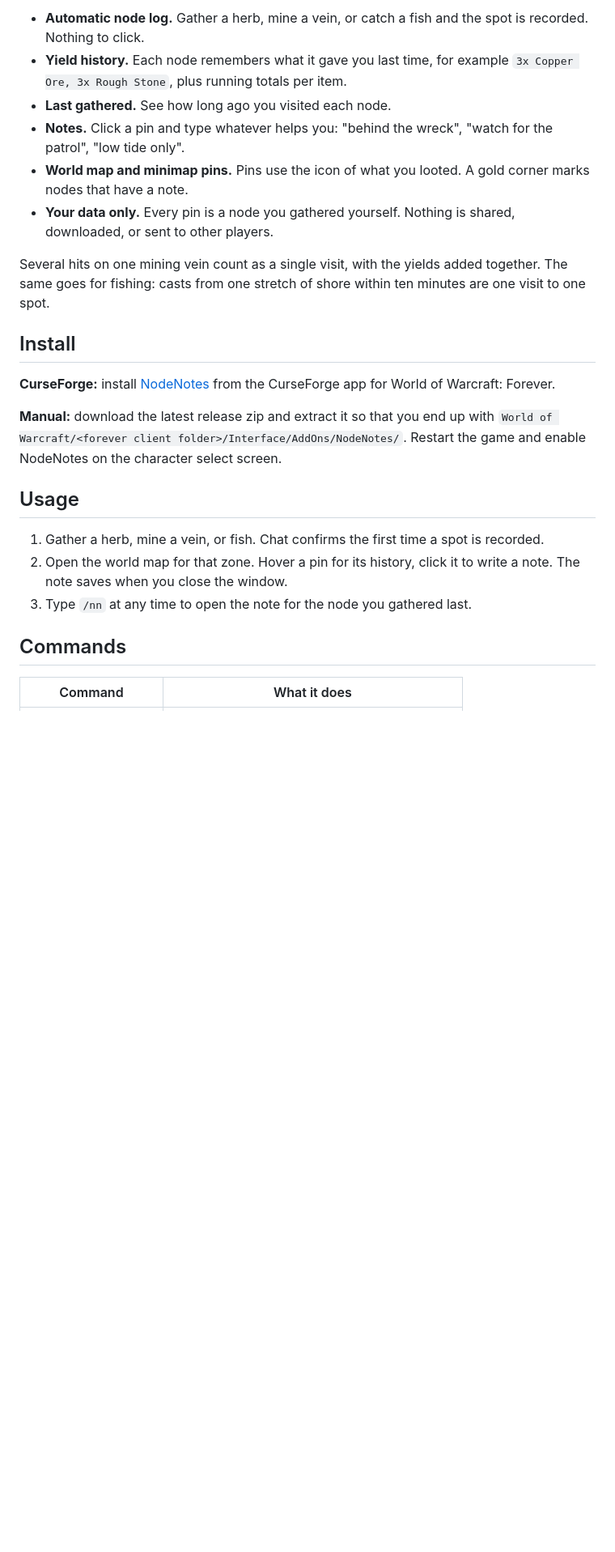
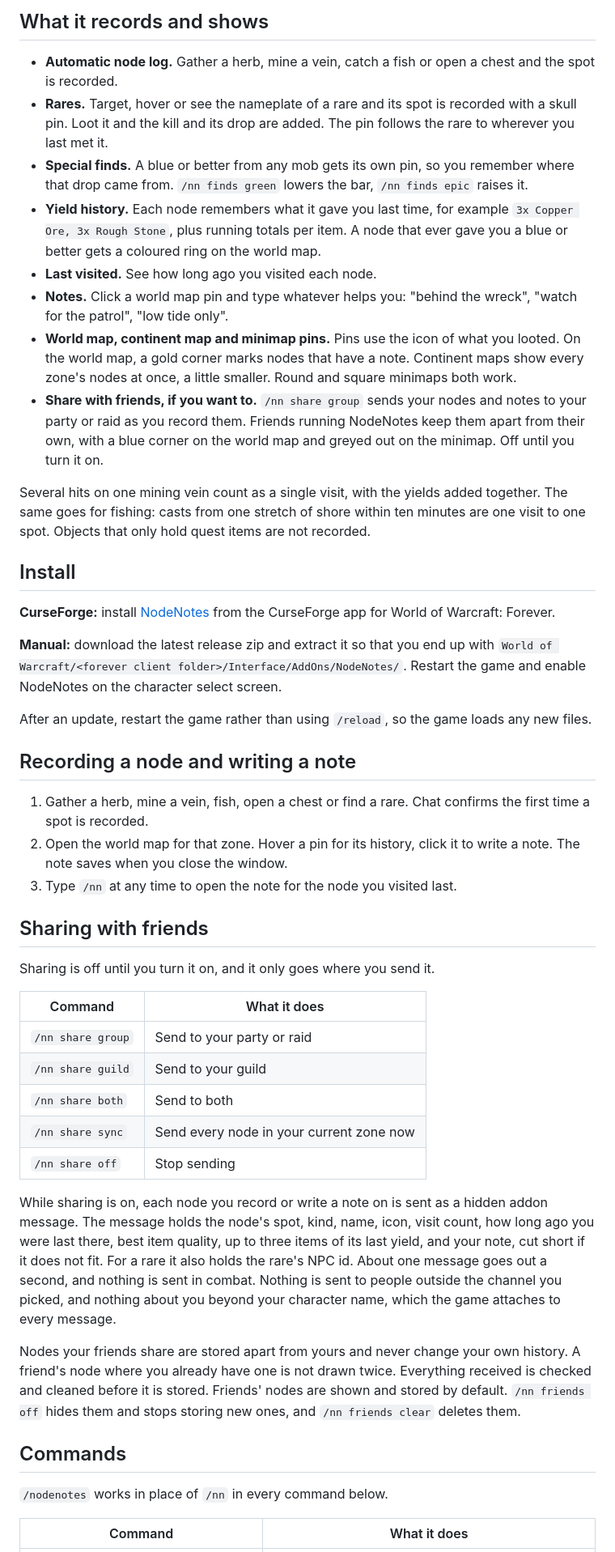
Before and after one commit to MrGuato/NodeNotes, a Markdown page: README.md, the part around one of its changes. Shown at 81% size. Drawn GitHub-style; blank space fills up the shorter version.

```diff
--- a/README.md
+++ b/README.md
@@ -16,19 +17,34 @@ note.
 
-- **Automatic node log.** Gather a herb, mine a vein, or catch a fish and the
-  spot is recorded. Nothing to click.
+## What it records and shows
+
+- **Automatic node log.** Gather a herb, mine a vein, catch a fish or open a
+  chest and the spot is recorded.
+- **Rares.** Target, hover or see the nameplate of a rare and its spot is
+  recorded with a skull pin. Loot it and the kill and its drop are added. The
+  pin follows the rare to wherever you last met it.
+- **Special finds.** A blue or better from any mob gets its own pin, so you
+  remember where that drop came from. `/nn finds green` lowers the bar,
+  `/nn finds epic` raises it.
 - **Yield history.** Each node remembers what it gave you last time, for
-  example `3x Copper Ore, 3x Rough Stone`, plus running totals per item.
-- **Last gathered.** See how long ago you visited each node.
-- **Notes.** Click a pin and type whatever helps you: "behind the wreck",
-  "watch for the patrol", "low tide only".
-- **World map and minimap pins.** Pins use the icon of what you looted. A
-  gold corner marks nodes that have a note.
-- **Your data only.** Every pin is a node you gathered yourself. Nothing is
-  shared, downloaded, or sent to other players.
+  example `3x Copper Ore, 3x Rough Stone`, plus running totals per item. A
+  node that ever gave you a blue or better gets a coloured ring on the world
+  map.
+- **Last visited.** See how long ago you visited each node.
+- **Notes.** Click a world map pin and type whatever helps you: "behind the
+  wreck", "watch for the patrol", "low tide only".
+- **World map, continent map and minimap pins.** Pins use the icon of what you
+  looted. On the world map, a gold corner marks nodes that have a note.
+  Continent maps show every zone's nodes at once, a little smaller. Round and
+  square minimaps both work.
+- **Share with friends, if you want to.** `/nn share group` sends your nodes
+  and notes to your party or raid as you record them. Friends running
+  NodeNotes keep them apart from their own, with a blue corner on the world
+  map and greyed out on the minimap. Off until you turn it on.
 
 Several hits on one mining vein count as a single visit, with the yields
 added together. The same goes for fishing: casts from one stretch of shore
-within ten minutes are one visit to one spot.
+within ten minutes are one visit to one spot. Objects that only hold quest
+items are not recorded.
 
 ## Install
 
@@ -39,15 +55,47 @@ from the CurseForge app for World of Warcraft: Forever.
 with `World of Warcraft/<forever client folder>/Interface/AddOns/NodeNotes/`.
 Restart the game and enable NodeNotes on the character select screen.
 
-## Usage
+After an update, restart the game rather than using `/reload`, so the game
+loads any new files.
 
-1. Gather a herb, mine a vein, or fish. Chat confirms the first time a spot
-   is recorded.
+## Recording a node and writing a note
+
+1. Gather a herb, mine a vein, fish, open a chest or find a rare. Chat
+   confirms the first time a spot is recorded.
 2. Open the world map for that zone. Hover a pin for its history, click it to
    write a note. The note saves when you close the window.
-3. Type `/nn` at any time to open the note for the node you gathered last.
+3. Type `/nn` at any time to open the note for the node you visited last.
+
+## Sharing with friends
+
+Sharing is off until you turn it on, and it only goes where you send it.
+
+| Command | What it does |
+|---|---|
+| `/nn share group` | Send to your party or raid |
+| `/nn share guild` | Send to your guild |
+| `/nn share both` | Send to both |
+| `/nn share sync` | Send every node in your current zone now |
+| `/nn share off` | Stop sending |
+
+While sharing is on, each node you record or write a note on is sent as a
+hidden addon message. The message holds the node's spot, kind, name, icon,
+visit count, how long ago you were last there, best item quality, up to three
+items of its last yield, and your note, cut short if it does not fit. For a
+rare it also holds the rare's NPC id. About one message goes out a second,
+and nothing is sent in combat. Nothing is sent to people outside the channel
+you picked, and nothing about you beyond your character name, which the game
+attaches to every message.
+
+Nodes your friends share are stored apart from yours and never change your own
+history. A friend's node where you already have one is not drawn twice.
+Everything received is checked and cleaned before it is stored. Friends'
+nodes are shown and stored by default. `/nn friends off` hides them and stops
+storing new ones, and `/nn friends clear` deletes them.
 
 ## Commands
 
+`/nodenotes` works in place of `/nn` in every command below.
+
 | Command | What it does |
 |---|---|
```
Also changed, not shown: other parts of README.md (+45 -29 lines), CHANGELOG.md (+26 -0 lines), docs/demo.gif (added), 10 other files.
